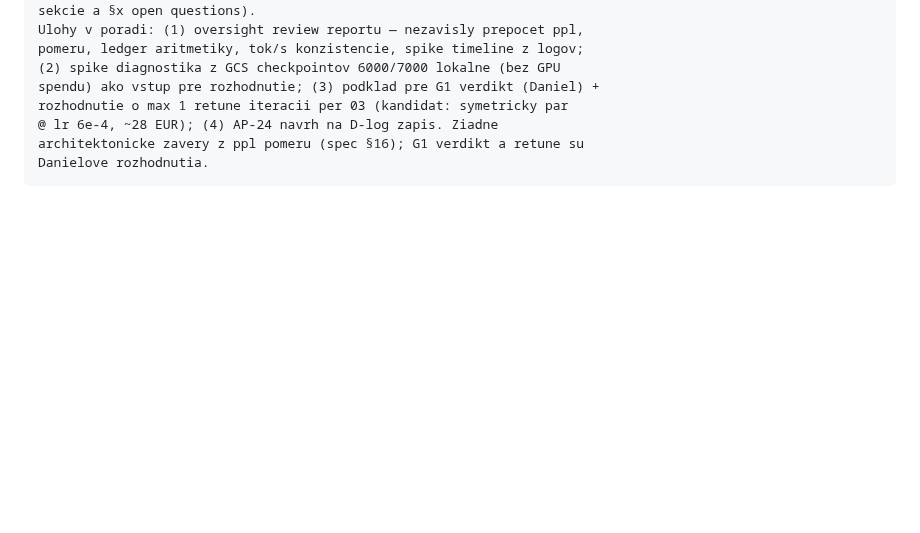
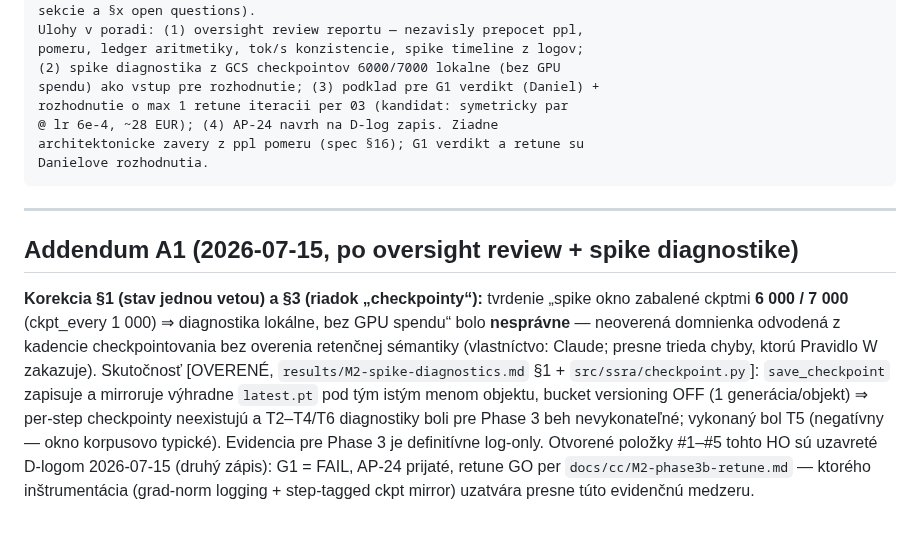
Before and after one commit to sopovai-daniel/ssra, a Markdown page: docs/handover/HO-15-2026-07-15-m2-phase3-closed.md, the part around the change. GitHub-like rendering; blank space fills up the shorter version.

Commit message:
D-log 2026-07-15 (2nd entry): G1 FAIL, AP-24 accepted, Phase 3b retune GO; HO-15 addendum A1; retune assignment

````diff
--- a/docs/handover/HO-15-2026-07-15-m2-phase3-closed.md
+++ b/docs/handover/HO-15-2026-07-15-m2-phase3-closed.md
@@ -65,3 +65,9 @@ rozhodnutie o max 1 retune iteracii per 03 (kandidat: symetricky par
 architektonicke zavery z ppl pomeru (spec §16); G1 verdikt a retune su
 Danielove rozhodnutia.
 ```
+
+---
+
+## Addendum A1 (2026-07-15, po oversight review + spike diagnostike)
+
+**Korekcia §1 (stav jednou vetou) a §3 (riadok „checkpointy“):** tvrdenie „spike okno zabalené ckptmi **6 000 / 7 000** (ckpt_every 1 000) ⇒ diagnostika lokálne, bez GPU spendu“ bolo **nesprávne** — neoverená domnienka odvodená z kadencie checkpointovania bez overenia retenčnej sémantiky (vlastníctvo: Claude; presne trieda chyby, ktorú Pravidlo W zakazuje). Skutočnosť [OVERENÉ, `results/M2-spike-diagnostics.md` §1 + `src/ssra/checkpoint.py`]: `save_checkpoint` zapisuje a mirroruje výhradne `latest.pt` pod tým istým menom objektu, bucket versioning OFF (1 generácia/objekt) ⇒ per-step checkpointy neexistujú a T2–T4/T6 diagnostiky boli pre Phase 3 beh nevykonateľné; vykonaný bol T5 (negatívny — okno korpusovo typické). Evidencia pre Phase 3 je definitívne log-only. Otvorené položky #1–#5 tohto HO sú uzavreté D-logom 2026-07-15 (druhý zápis): G1 = FAIL, AP-24 prijaté, retune GO per `docs/cc/M2-phase3b-retune.md` — ktorého inštrumentácia (grad-norm logging + step-tagged ckpt mirror) uzatvára presne túto evidenčnú medzeru.
````
Also changed, not shown: docs/00-stav-a-triaz.md (+1 -0 lines), docs/cc/M2-phase3b-retune.md (added, +141 -0 lines).
